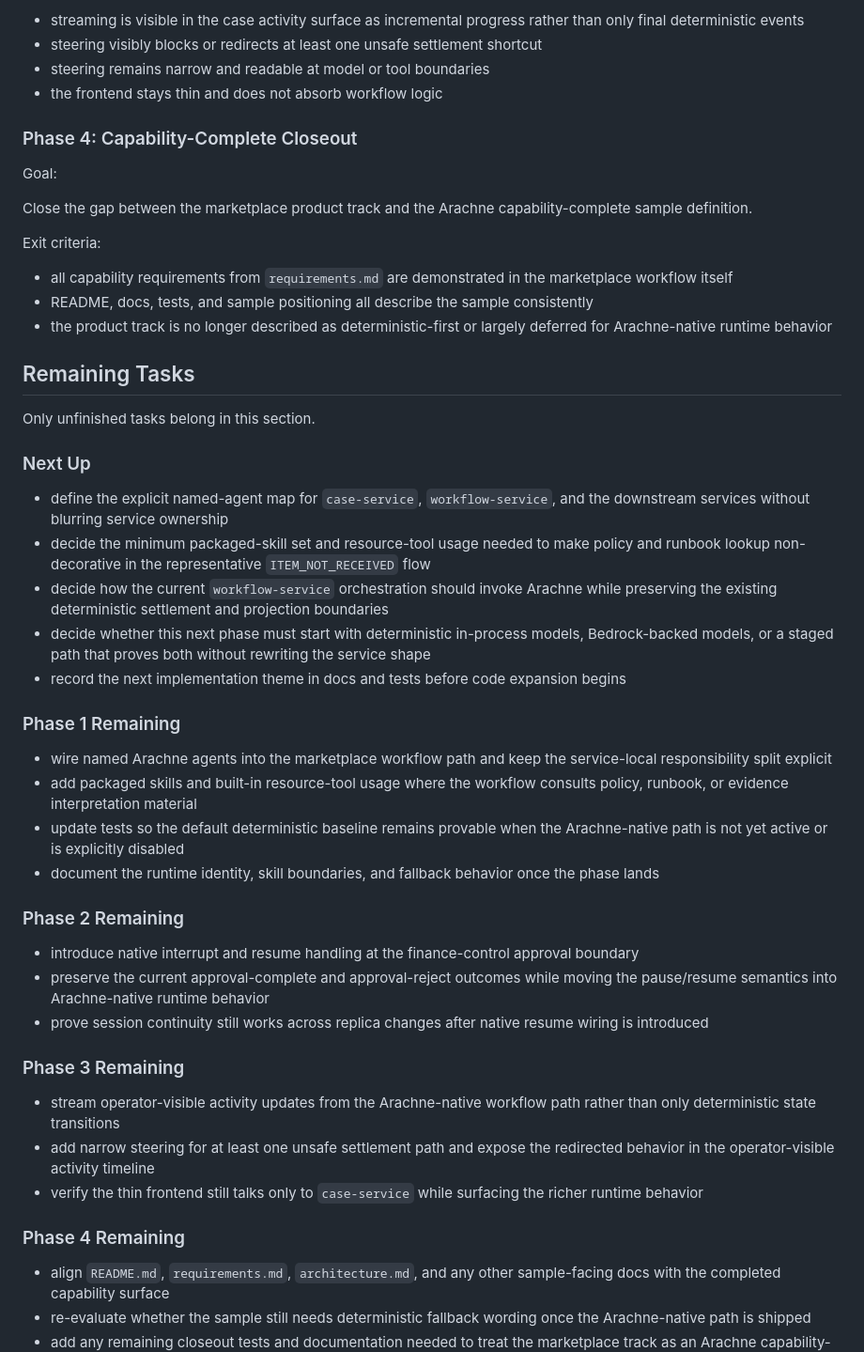
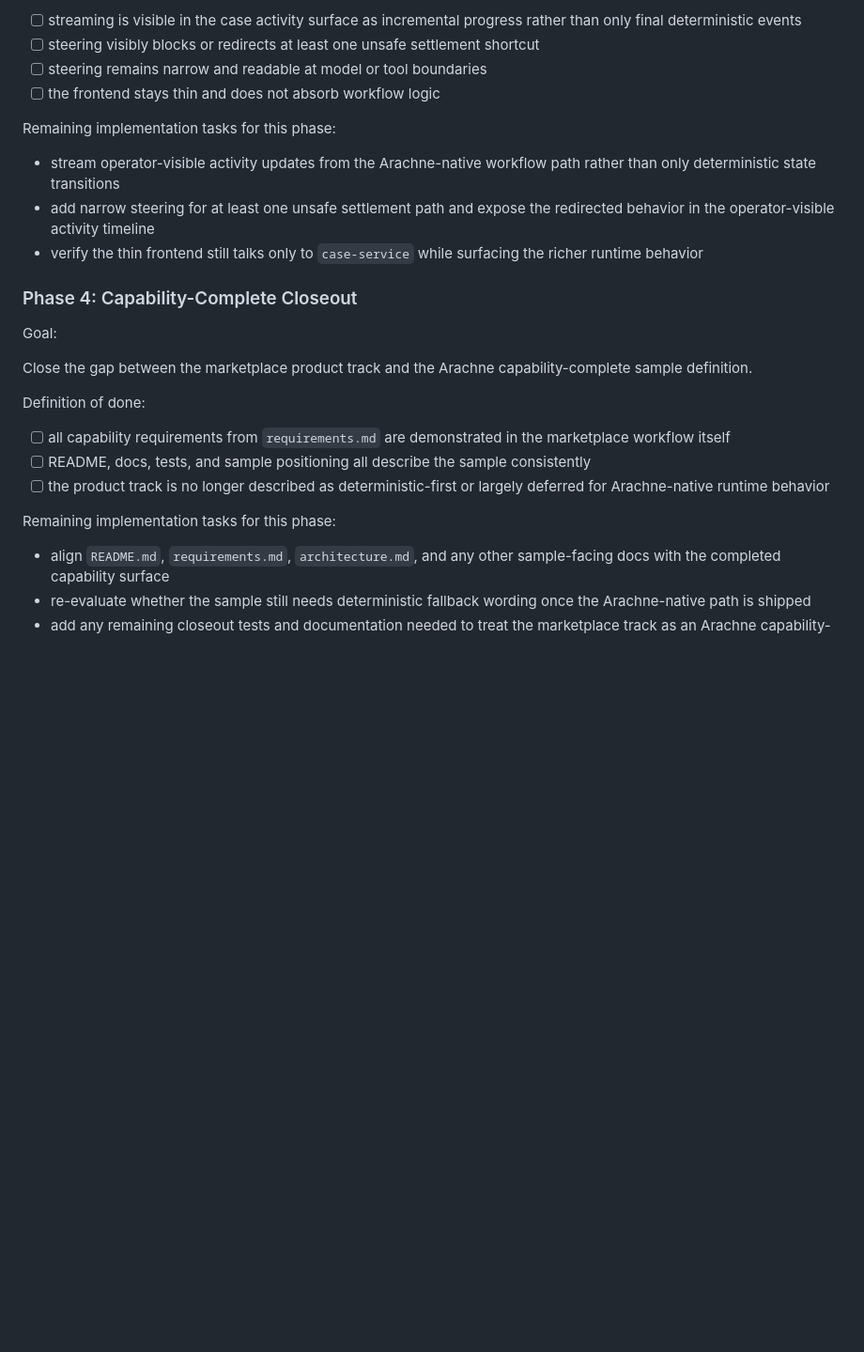
Before and after one commit to mahitotsu/arachne, a Markdown page: marketplace-agent-platform/docs/roadmap.md, the part around one of its changes. Shown at 94% size. Rendered like a GitHub page; blank space fills up the shorter version.

```diff
--- a/marketplace-agent-platform/docs/roadmap.md
+++ b/marketplace-agent-platform/docs/roadmap.md
@@ -106,8 +159,14 @@ Exit criteria:
 
-- streaming is visible in the case activity surface as incremental progress rather than only final deterministic events
-- steering visibly blocks or redirects at least one unsafe settlement shortcut
-- steering remains narrow and readable at model or tool boundaries
-- the frontend stays thin and does not absorb workflow logic
+- [ ] streaming is visible in the case activity surface as incremental progress rather than only final deterministic events
+- [ ] steering visibly blocks or redirects at least one unsafe settlement shortcut
+- [ ] steering remains narrow and readable at model or tool boundaries
+- [ ] the frontend stays thin and does not absorb workflow logic
+
+Remaining implementation tasks for this phase:
+
+- stream operator-visible activity updates from the Arachne-native workflow path rather than only deterministic state transitions
+- add narrow steering for at least one unsafe settlement path and expose the redirected behavior in the operator-visible activity timeline
+- verify the thin frontend still talks only to `case-service` while surfacing the richer runtime behavior
 
 ### Phase 4: Capability-Complete Closeout
 
@@ -115,44 +174,13 @@ Goal:
 
 Close the gap between the marketplace product track and the Arachne capability-complete sample definition.
 
-Exit criteria:
+Definition of done:
 
-- all capability requirements from `requirements.md` are demonstrated in the marketplace workflow itself
-- README, docs, tests, and sample positioning all describe the sample consistently
-- the product track is no longer described as deterministic-first or largely deferred for Arachne-native runtime behavior
+- [ ] all capability requirements from `requirements.md` are demonstrated in the marketplace workflow itself
+- [ ] README, docs, tests, and sample positioning all describe the sample consistently
+- [ ] the product track is no longer described as deterministic-first or largely deferred for Arachne-native runtime behavior
 
-## Remaining Tasks
-
-Only unfinished tasks belong in this section.
-
-### Next Up
-
-- define the explicit named-agent map for `case-service`, `workflow-service`, and the downstream services without blurring service ownership
-- decide the minimum packaged-skill set and resource-tool usage needed to make policy and runbook lookup non-decorative in the representative `ITEM_NOT_RECEIVED` flow
-- decide how the current `workflow-service` orchestration should invoke Arachne while preserving the existing deterministic settlement and projection boundaries
-- decide whether this next phase must start with deterministic in-process models, Bedrock-backed models, or a staged path that proves both without rewriting the service shape
-- record the next implementation theme in docs and tests before code expansion begins
-
-### Phase 1 Remaining
-
-- wire named Arachne agents into the marketplace workflow path and keep the service-local responsibility split explicit
-- add packaged skills and built-in resource-tool usage where the workflow consults policy, runbook, or evidence interpretation material
-- update tests so the default deterministic baseline remains provable when the Arachne-native path is not yet active or is explicitly disabled
-- document the runtime identity, skill boundaries, and fallback behavior once the phase lands
-
-### Phase 2 Remaining
-
-- introduce native interrupt and resume handling at the finance-control approval boundary
-- preserve the current approval-complete and approval-reject outcomes while moving the pause/resume semantics into Arachne-native runtime behavior
-- prove session continuity still works across replica changes after native resume wiring is introduced
-
-### Phase 3 Remaining
-
-- stream operator-visible activity updates from the Arachne-native workflow path rather than only deterministic state transitions
-- add narrow steering for at least one unsafe settlement path and expose the redirected behavior in the operator-visible activity timeline
-- verify the thin frontend still talks only to `case-service` while surfacing the richer runtime behavior
-
-### Phase 4 Remaining
+Remaining implementation tasks for this phase:
 
 - align `README.md`, `requirements.md`, `architecture.md`, and any other sample-facing docs with the completed capability surface
 - re-evaluate whether the sample still needs deterministic fallback wording once the Arachne-native path is shipped
```
Also changed, not shown: other parts of marketplace-agent-platform/docs/roadmap.md (+65 -12 lines).
